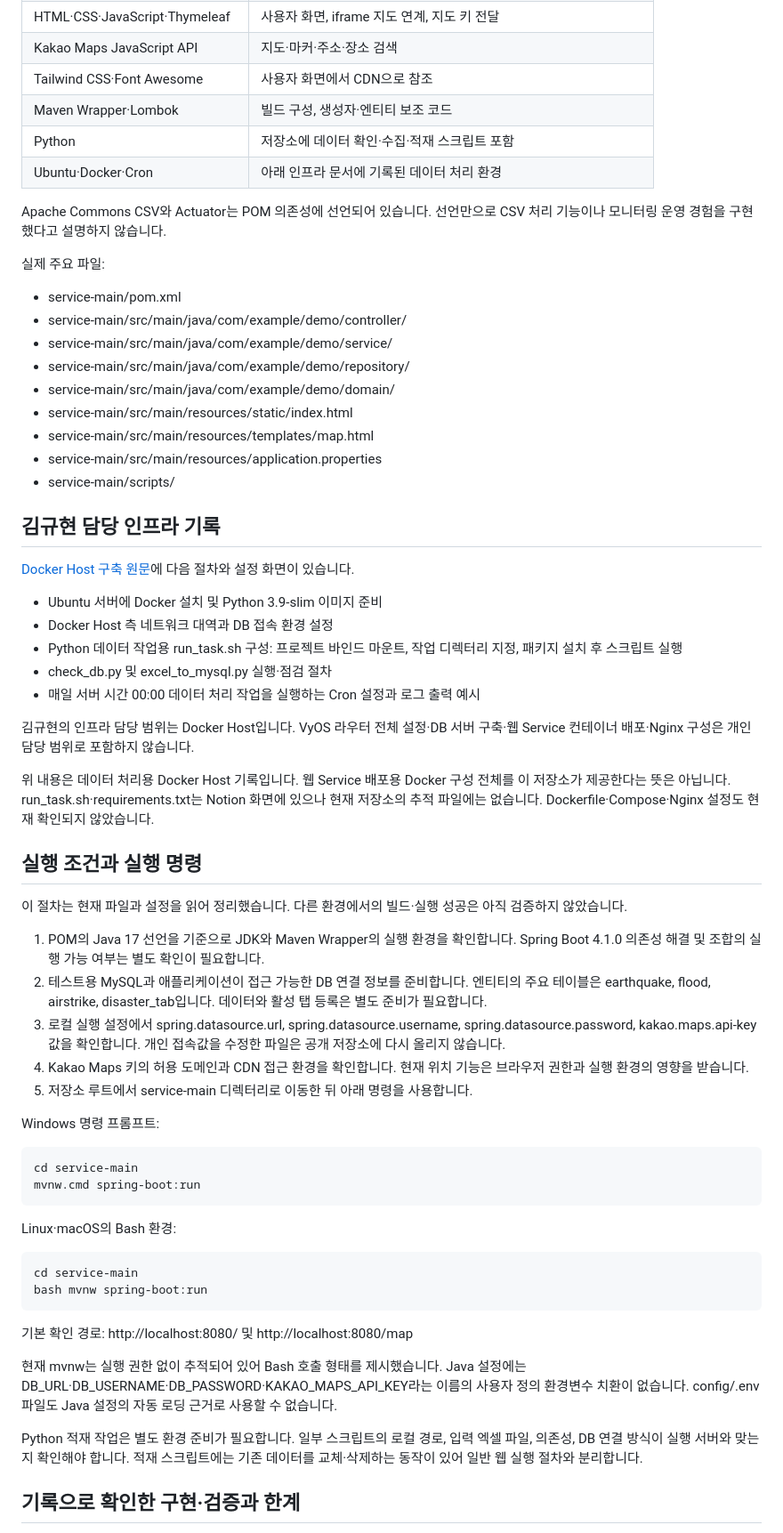
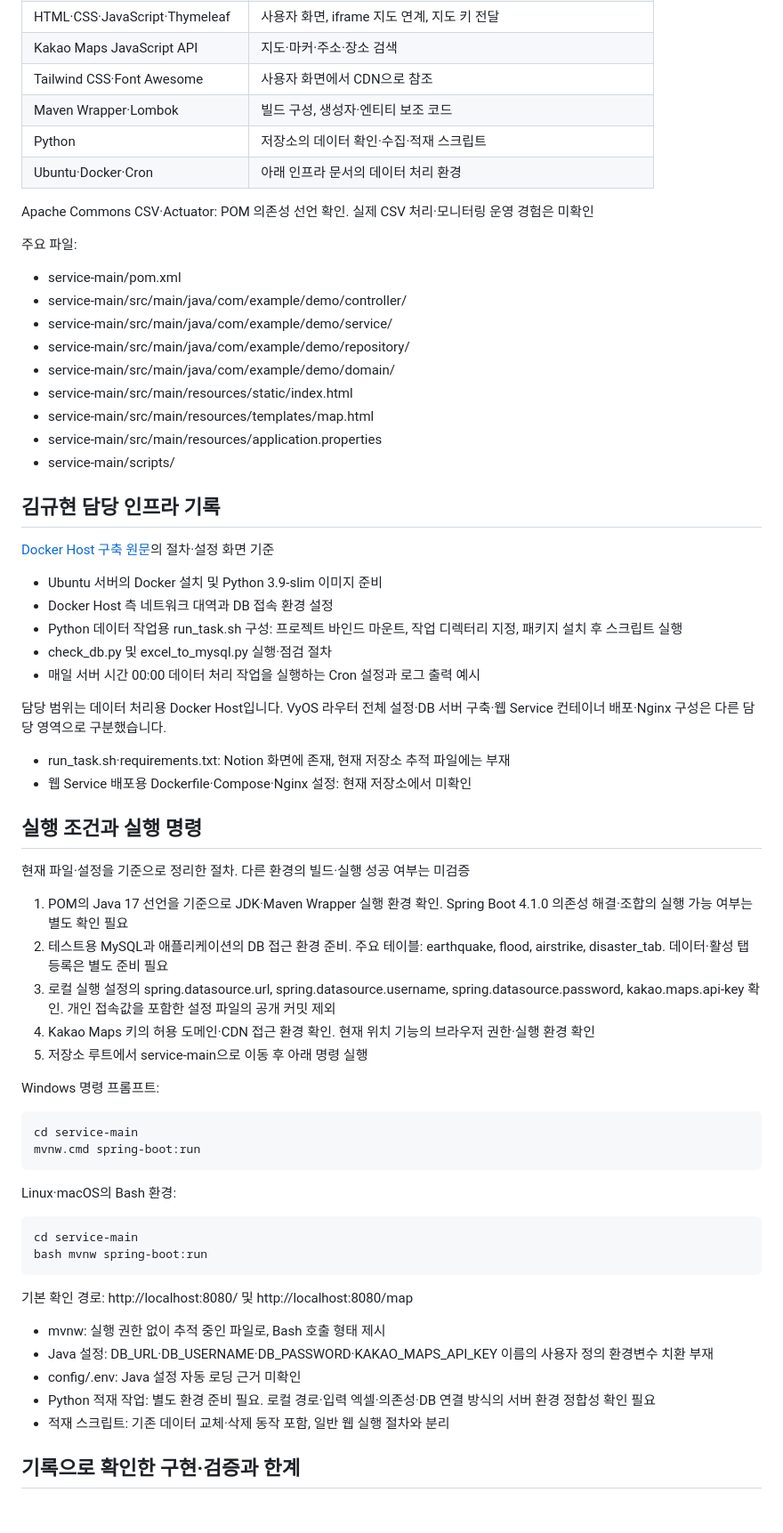
Before and after one commit to kyu0318/service, a Markdown page: README.md, the part around one of its changes. Shown at 89% size. GitHub-like rendering; blank space fills up the shorter version.

Commit message:
docs: use concise noun phrasing while preserving contribution scope
Updated the README to improve clarity and detail regarding project components, responsibilities, and implementation specifics.

```diff
--- a/README.md
+++ b/README.md
@@ -54,12 +60,12 @@ Service와 Admin은 같은 팀 프로젝트의 구성 요소입니다. Service
 | Kakao Maps JavaScript API | 지도·마커·주소·장소 검색 |
 | Tailwind CSS·Font Awesome | 사용자 화면에서 CDN으로 참조 |
 | Maven Wrapper·Lombok | 빌드 구성, 생성자·엔티티 보조 코드 |
-| Python | 저장소에 데이터 확인·수집·적재 스크립트 포함 |
-| Ubuntu·Docker·Cron | 아래 인프라 문서에 기록된 데이터 처리 환경 |
+| Python | 저장소의 데이터 확인·수집·적재 스크립트 |
+| Ubuntu·Docker·Cron | 아래 인프라 문서의 데이터 처리 환경 |
 
-Apache Commons CSV와 Actuator는 POM 의존성에 선언되어 있습니다. 선언만으로 CSV 처리 기능이나 모니터링 운영 경험을 구현했다고 설명하지 않습니다.
+Apache Commons CSV·Actuator: POM 의존성 선언 확인. 실제 CSV 처리·모니터링 운영 경험은 미확인
 
-실제 주요 파일:
+주요 파일:
 
 - service-main/pom.xml
 - service-main/src/main/java/com/example/demo/controller/
@@ -73,27 +79,28 @@ Apache Commons CSV와 Actuator는 POM 의존성에 선언되어 있습니다.
 
 ## 김규현 담당 인프라 기록
 
-[Docker Host 구축 원문](https://app.notion.com/p/1-Docker-Host-3c910d3ee8d380e780f7c6db82d112a8)에 다음 절차와 설정 화면이 있습니다.
+[Docker Host 구축 원문](https://app.notion.com/p/1-Docker-Host-3c910d3ee8d380e780f7c6db82d112a8)의 절차·설정 화면 기준
 
-- Ubuntu 서버에 Docker 설치 및 Python 3.9-slim 이미지 준비
+- Ubuntu 서버의 Docker 설치 및 Python 3.9-slim 이미지 준비
 - Docker Host 측 네트워크 대역과 DB 접속 환경 설정
 - Python 데이터 작업용 run_task.sh 구성: 프로젝트 바인드 마운트, 작업 디렉터리 지정, 패키지 설치 후 스크립트 실행
 - check_db.py 및 excel_to_mysql.py 실행·점검 절차
 - 매일 서버 시간 00:00 데이터 처리 작업을 실행하는 Cron 설정과 로그 출력 예시
 
-김규현의 인프라 담당 범위는 Docker Host입니다. VyOS 라우터 전체 설정·DB 서버 구축·웹 Service 컨테이너 배포·Nginx 구성은 개인 담당 범위로 포함하지 않습니다.
+담당 범위는 데이터 처리용 Docker Host입니다. VyOS 라우터 전체 설정·DB 서버 구축·웹 Service 컨테이너 배포·Nginx 구성은 다른 담당 영역으로 구분했습니다.
 
-위 내용은 데이터 처리용 Docker Host 기록입니다. 웹 Service 배포용 Docker 구성 전체를 이 저장소가 제공한다는 뜻은 아닙니다. run_task.sh·requirements.txt는 Notion 화면에 있으나 현재 저장소의 추적 파일에는 없습니다. Dockerfile·Compose·Nginx 설정도 현재 확인되지 않았습니다.
+- run_task.sh·requirements.txt: Notion 화면에 존재, 현재 저장소 추적 파일에는 부재
+- 웹 Service 배포용 Dockerfile·Compose·Nginx 설정: 현재 저장소에서 미확인
 
 ## 실행 조건과 실행 명령
 
-이 절차는 현재 파일과 설정을 읽어 정리했습니다. 다른 환경에서의 빌드·실행 성공은 아직 검증하지 않았습니다.
+현재 파일·설정을 기준으로 정리한 절차. 다른 환경의 빌드·실행 성공 여부는 미검증
 
-1. POM의 Java 17 선언을 기준으로 JDK와 Maven Wrapper의 실행 환경을 확인합니다. Spring Boot 4.1.0 의존성 해결 및 조합의 실행 가능 여부는 별도 확인이 필요합니다.
-2. 테스트용 MySQL과 애플리케이션이 접근 가능한 DB 연결 정보를 준비합니다. 엔티티의 주요 테이블은 earthquake, flood, airstrike, disaster_tab입니다. 데이터와 활성 탭 등록은 별도 준비가 필요합니다.
-3. 로컬 실행 설정에서 spring.datasource.url, spring.datasource.username, spring.datasource.password, kakao.maps.api-key 값을 확인합니다. 개인 접속값을 수정한 파일은 공개 저장소에 다시 올리지 않습니다.
-4. Kakao Maps 키의 허용 도메인과 CDN 접근 환경을 확인합니다. 현재 위치 기능은 브라우저 권한과 실행 환경의 영향을 받습니다.
-5. 저장소 루트에서 service-main 디렉터리로 이동한 뒤 아래 명령을 사용합니다.
+1. POM의 Java 17 선언을 기준으로 JDK·Maven Wrapper 실행 환경 확인. Spring Boot 4.1.0 의존성 해결·조합의 실행 가능 여부는 별도 확인 필요
+2. 테스트용 MySQL과 애플리케이션의 DB 접근 환경 준비. 주요 테이블: earthquake, flood, airstrike, disaster_tab. 데이터·활성 탭 등록은 별도 준비 필요
+3. 로컬 실행 설정의 spring.datasource.url, spring.datasource.username, spring.datasource.password, kakao.maps.api-key 확인. 개인 접속값을 포함한 설정 파일의 공개 커밋 제외
+4. Kakao Maps 키의 허용 도메인·CDN 접근 환경 확인. 현재 위치 기능의 브라우저 권한·실행 환경 확인
+5. 저장소 루트에서 service-main으로 이동 후 아래 명령 실행
 
 Windows 명령 프롬프트:
 
@@ -111,9 +118,11 @@ bash mvnw spring-boot:run
 
 기본 확인 경로: http://localhost:8080/ 및 http://localhost:8080/map
 
-현재 mvnw는 실행 권한 없이 추적되어 있어 Bash 호출 형태를 제시했습니다. Java 설정에는 DB_URL·DB_USERNAME·DB_PASSWORD·KAKAO_MAPS_API_KEY라는 이름의 사용자 정의 환경변수 치환이 없습니다. config/.env 파일도 Java 설정의 자동 로딩 근거로 사용할 수 없습니다.
-
-Python 적재 작업은 별도 환경 준비가 필요합니다. 일부 스크립트의 로컬 경로, 입력 엑셀 파일, 의존성, DB 연결 방식이 실행 서버와 맞는지 확인해야 합니다. 적재 스크립트에는 기존 데이터를 교체·삭제하는 동작이 있어 일반 웹 실행 절차와 분리합니다.
+- mvnw: 실행 권한 없이 추적 중인 파일로, Bash 호출 형태 제시
+- Java 설정: DB_URL·DB_USERNAME·DB_PASSWORD·KAKAO_MAPS_API_KEY 이름의 사용자 정의 환경변수 치환 부재
+- config/.env: Java 설정 자동 로딩 근거 미확인
+- Python 적재 작업: 별도 환경 준비 필요. 로컬 경로·입력 엑셀·의존성·DB 연결 방식의 서버 환경 정합성 확인 필요
+- 적재 스크립트: 기존 데이터 교체·삭제 동작 포함, 일반 웹 실행 절차와 분리
 
 ## 기록으로 확인한 구현·검증과 한계
 
```
Also changed, not shown: other parts of README.md (+25 -18 lines).
